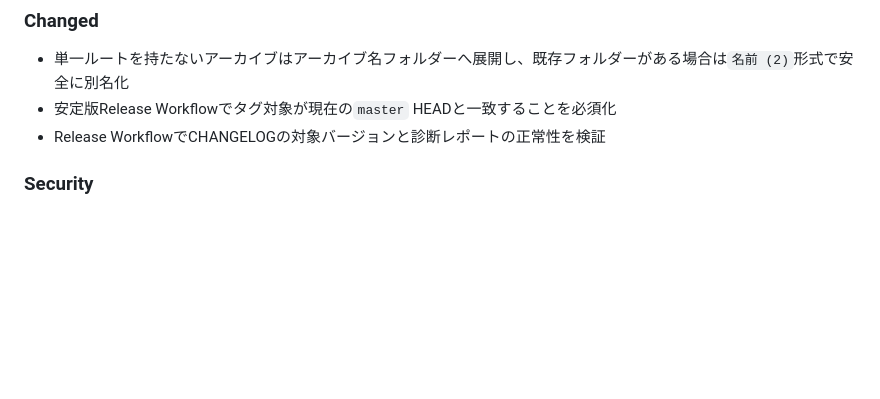
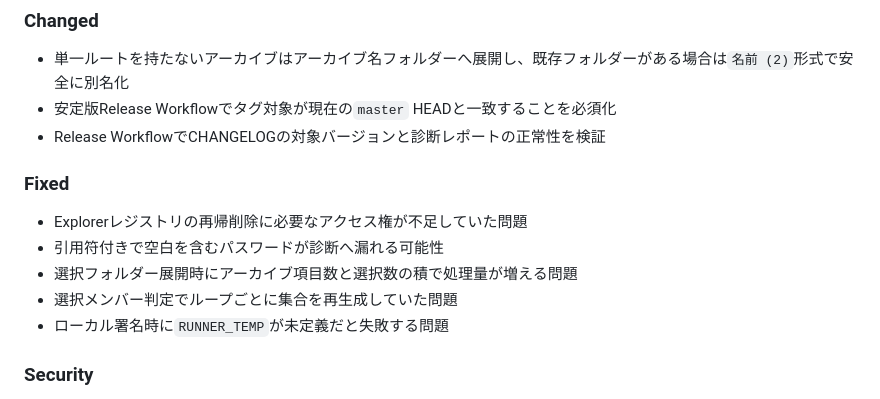
Before and after one commit to kaenozu/kaito, a Markdown page: CHANGELOG.md, the part around one of its changes. Drawn GitHub-style; blank space fills up the shorter version.

Commit message:
Prepare changelog for 0.11.0

```diff
--- a/CHANGELOG.md
+++ b/CHANGELOG.md
@@ -24,6 +26,14 @@
 - 単一ルートを持たないアーカイブはアーカイブ名フォルダーへ展開し、既存フォルダーがある場合は`名前 (2)`形式で安全に別名化
 - 安定版Release Workflowでタグ対象が現在の`master` HEADと一致することを必須化
 - Release WorkflowでCHANGELOGの対象バージョンと診断レポートの正常性を検証
+
+### Fixed
+
+- Explorerレジストリの再帰削除に必要なアクセス権が不足していた問題
+- 引用符付きで空白を含むパスワードが診断へ漏れる可能性
+- 選択フォルダー展開時にアーカイブ項目数と選択数の積で処理量が増える問題
+- 選択メンバー判定でループごとに集合を再生成していた問題
+- ローカル署名時に`RUNNER_TEMP`が未定義だと失敗する問題
 
 ### Security
 
```
Also changed, not shown: other parts of CHANGELOG.md (+4 -1 lines).
